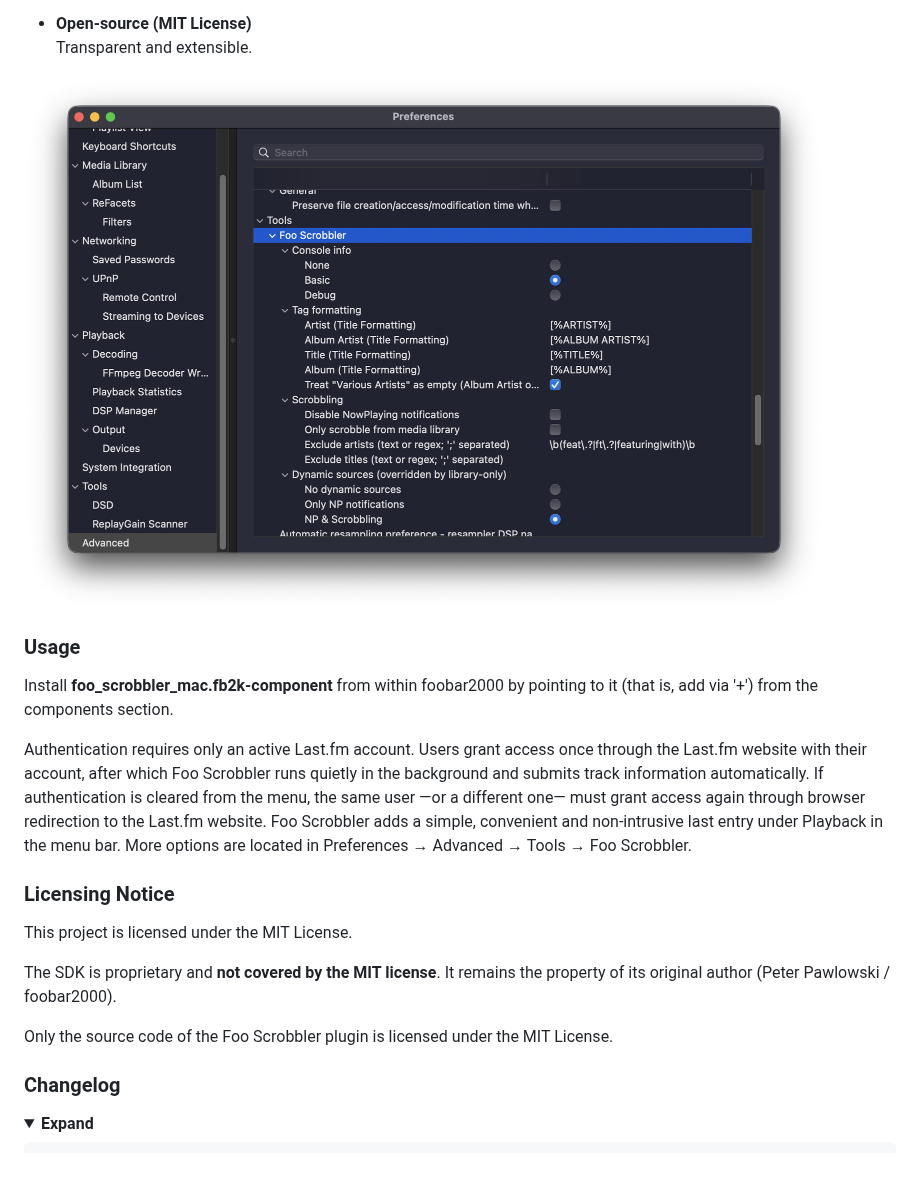
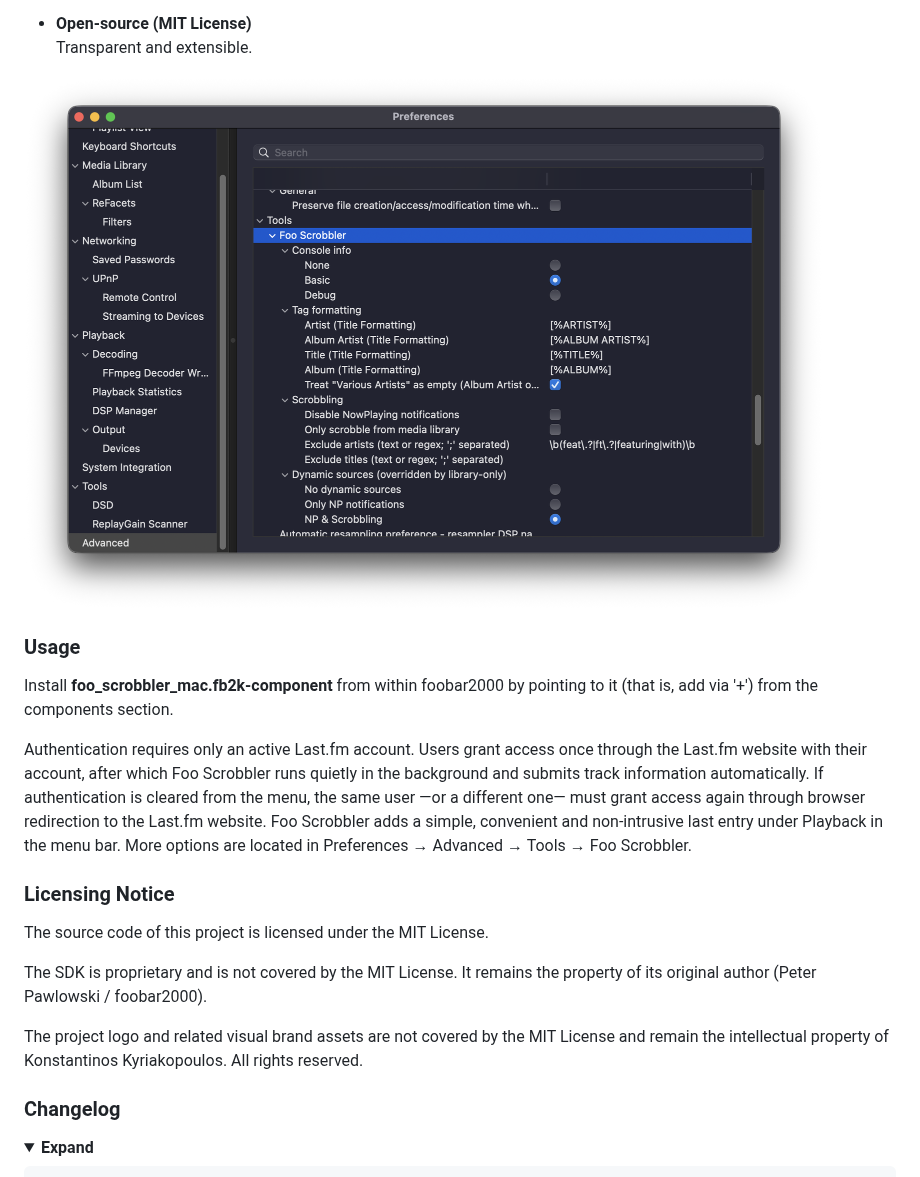
Before and after one commit to zfoxer/foo_scrobbler_mac, a Markdown page: README.md, the part around one of its changes. Drawn GitHub-style; folded sections open.

Commit message:
Add FS logo & Update licensing note

```diff
--- a/README.md
+++ b/README.md
@@ -39,7 +47,7 @@ For the Windows version of Foo Scrobbler [see here](https://github.com/zfoxer/fo
   Transparent and extensible.
 
 <p align="left">
-  <img src="screen05.png" alt="Foo Scrobbler screenshot" width="800" />
+  <img src="assets/prefs_shot.png" alt="Foo Scrobbler screenshot" width="800" />
 </p>
 
 ### Usage
@@ -51,11 +59,11 @@ Authentication requires only an active Last.fm account. Users grant access once
 
 ### Licensing Notice
 
-This project is licensed under the MIT License.
+The source code of this project is licensed under the MIT License.
 
-The SDK is proprietary and **not covered by the MIT license**. It remains the property of its original author (Peter Pawlowski / foobar2000).
+The SDK is proprietary and is not covered by the MIT License. It remains the property of its original author (Peter Pawlowski / foobar2000).
 
-Only the source code of the Foo Scrobbler plugin is licensed under the MIT License.
+The project logo and related visual brand assets are not covered by the MIT License and remain the intellectual property of Konstantinos Kyriakopoulos. All rights reserved.
 
 ### Changelog
 
```
Also changed, not shown: other parts of README.md (+8 -0 lines), assets/prefs_shot.png (renamed from screen05.png), 2 other files.
